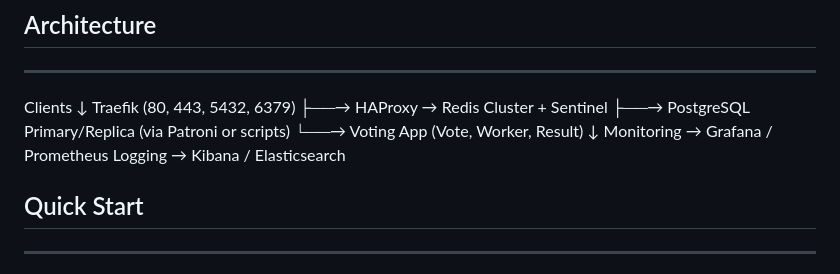
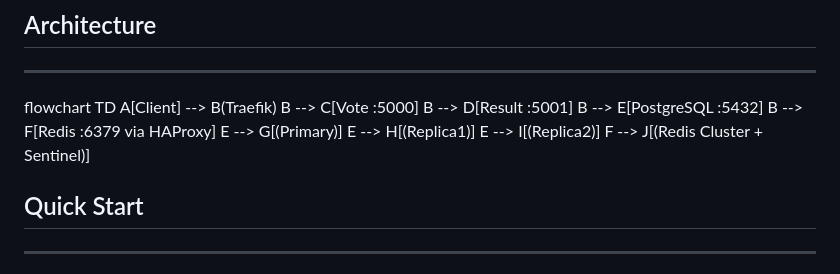
Before and after one commit to abg121/voting-app-ha, a Markdown page: README.md, the part around the change. Rendered like a GitHub page.

Commit message:
Update flowchart on README.md

```diff
--- a/README.md
+++ b/README.md
@@ -23,15 +23,16 @@ A production-grade, fully functional voting application with complete high-avail
 
 ## Architecture
 ----------------
-Clients
-↓
-Traefik (80, 443, 5432, 6379)
-├──→ HAProxy → Redis Cluster + Sentinel
-├──→ PostgreSQL Primary/Replica (via Patroni or scripts)
-└──→ Voting App (Vote, Worker, Result)
-↓
-Monitoring → Grafana / Prometheus
-Logging   → Kibana / Elasticsearch
+flowchart TD
+    A[Client] --> B(Traefik)
+    B --> C[Vote :5000]
+    B --> D[Result :5001]
+    B --> E[PostgreSQL :5432]
+    B --> F[Redis :6379 via HAProxy]
+    E --> G[(Primary)]
+    E --> H[(Replica1)]
+    E --> I[(Replica2)]
+    F --> J[(Redis Cluster + Sentinel)]
 
 
 ## Quick Start
```
